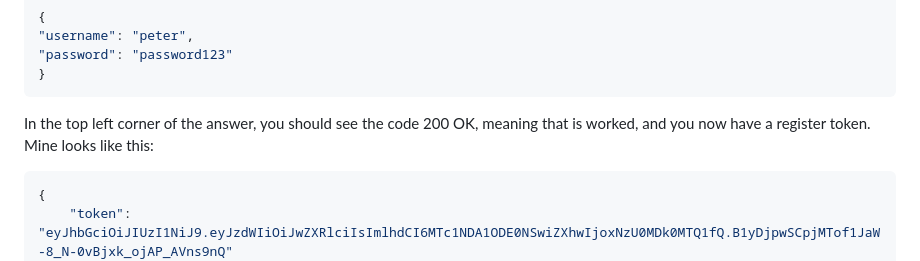
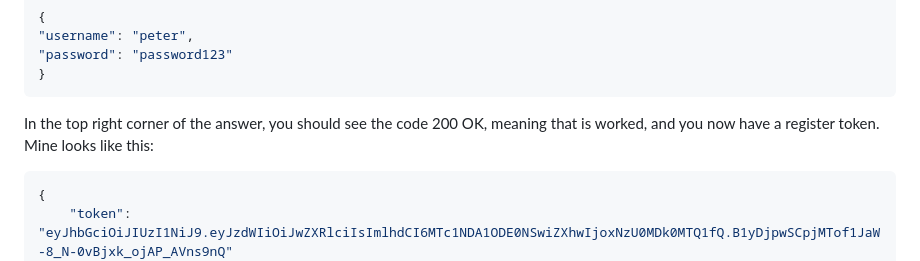
Before and after one commit to LTVolt/Java-ELT-ExpenseTrackerApp, a Markdown page: backend/README.md, the part around the change. GitHub-like rendering.

````diff
--- a/backend/README.md
+++ b/backend/README.md
@@ -19,7 +19,7 @@ In the body section, as the raw format, we must tell the backend what username a
 "password": "password123"
 }
 ```
-In the top left corner of the answer, you should see the code 200 OK, meaning that is worked, and you now have a register token. Mine looks like this:
+In the top right corner of the answer, you should see the code 200 OK, meaning that is worked, and you now have a register token. Mine looks like this:
 ```JSON
 {
     "token": "eyJhbGciOiJIUzI1NiJ9.eyJzdWIiOiJwZXRlciIsImlhdCI6MTc1NDA1ODE0NSwiZXhwIjoxNzU0MDk0MTQ1fQ.B1yDjpwSCpjMTof1JaW-8_N-0vBjxk_ojAP_AVns9nQ"
````
